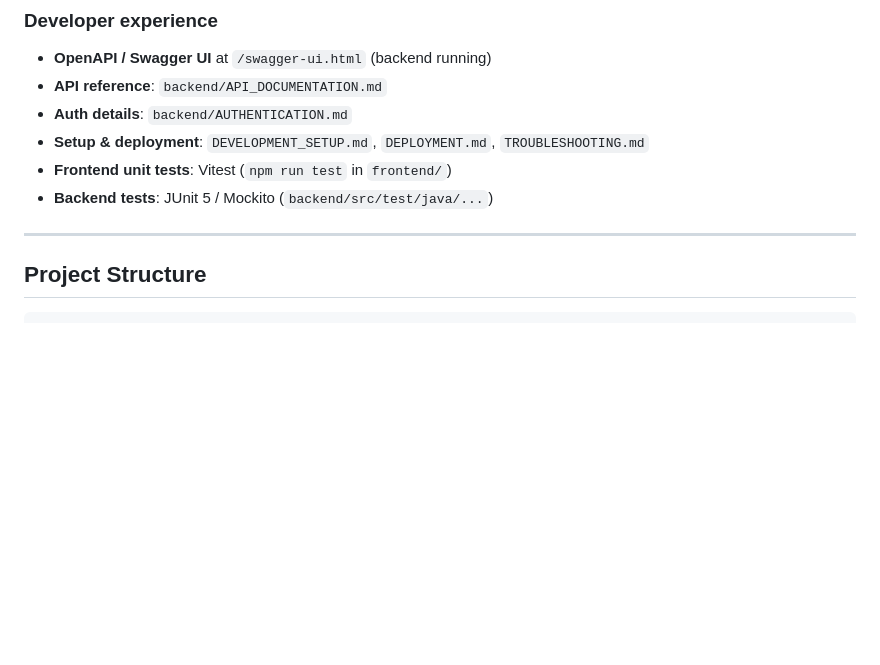
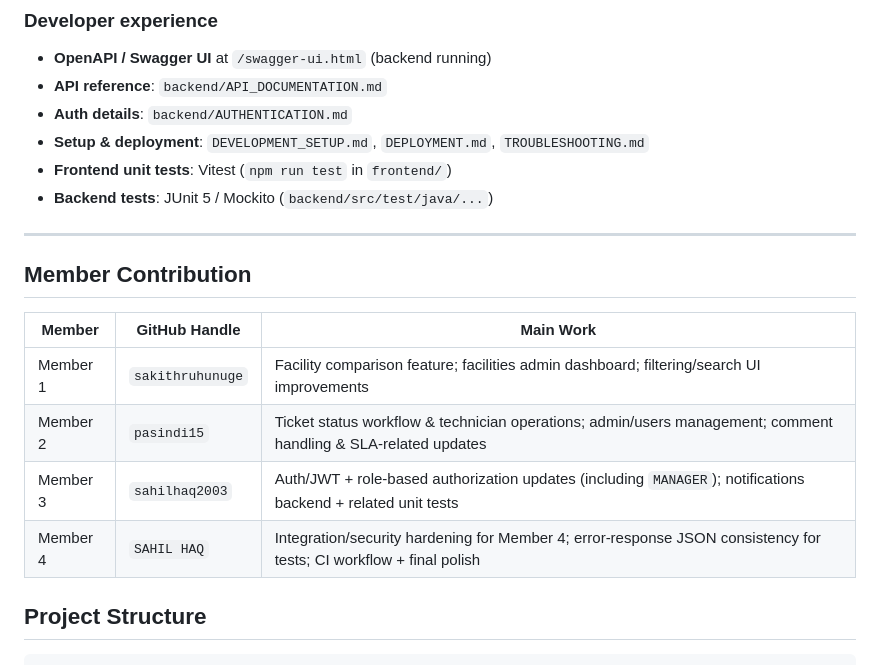
Before and after one commit to sahilhaq2003/it3030-paf-2026-smart-campus-group1.1, a Markdown page: README.md, the part around the change. Drawn GitHub-style; blank space fills up the shorter version.

Commit message:
ocs: add member contribution table to README

```diff
--- a/README.md
+++ b/README.md
@@ -92,6 +92,15 @@ Authentication uses **JWT** (Google OAuth and email/password). File attachments
 - **Backend tests**: JUnit 5 / Mockito (`backend/src/test/java/...`)
 
 ---
+
+## Member Contribution
+
+| Member | GitHub Handle | Main Work |
+|--------|---------------|-----------|
+| Member 1 | `sakithruhunuge` | Facility comparison feature; facilities admin dashboard; filtering/search UI improvements |
+| Member 2 | `pasindi15` | Ticket status workflow & technician operations; admin/users management; comment handling & SLA-related updates |
+| Member 3 | `sahilhaq2003` | Auth/JWT + role-based authorization updates (including `MANAGER`); notifications backend + related unit tests |
+| Member 4 | `SAHIL HAQ` | Integration/security hardening for Member 4; error-response JSON consistency for tests; CI workflow + final polish |
 
 ## Project Structure
 
```
